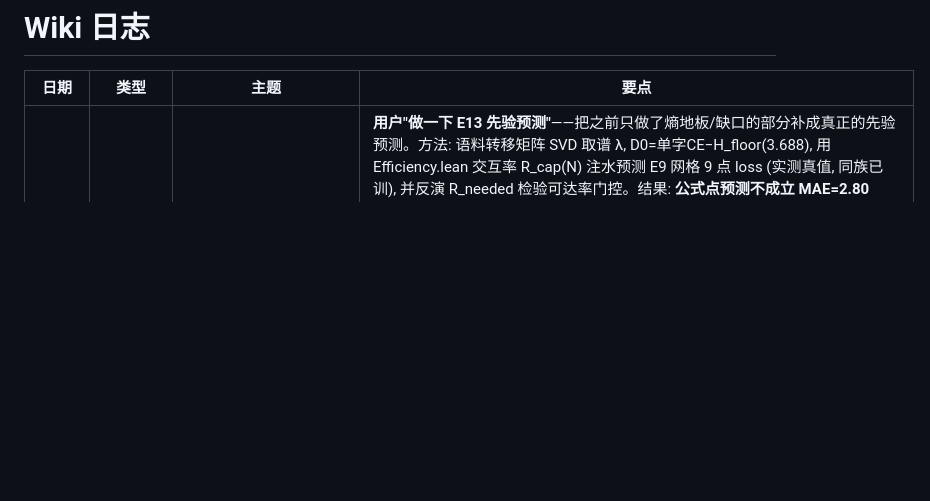
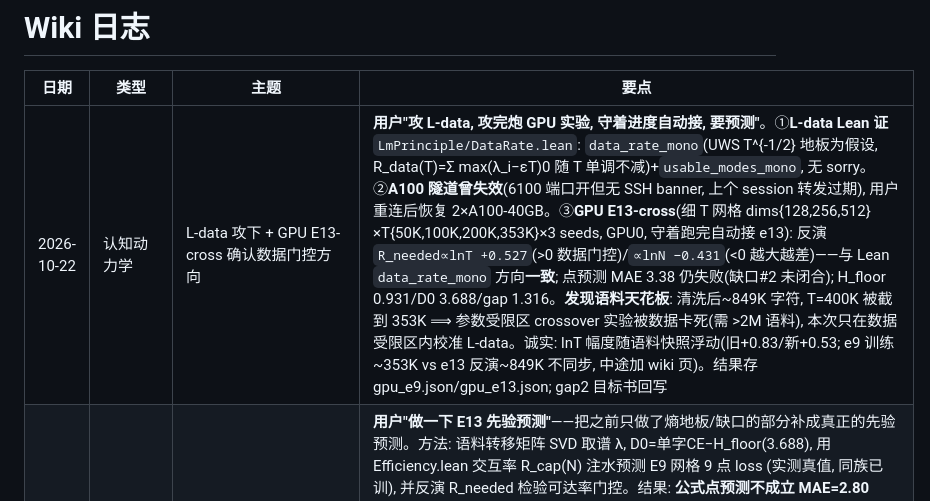
Before and after one commit to logos-42/lm-principle, a Markdown page: docs/wiki/log.md, the part around the change. Rendered like a GitHub page; blank space fills up the shorter version.

```diff
--- a/docs/wiki/log.md
+++ b/docs/wiki/log.md
@@ -12,6 +12,7 @@ schema_version: 2
 
 | 日期 | 类型 | 主题 | 要点 |
 |------|------|------|------|
+| 2026-10-22 | 认知动力学 | L-data 攻下 + GPU E13-cross 确认数据门控方向 | **用户"攻 L-data, 攻完炮 GPU 实验, 守着进度自动接, 要预测"**。①**L-data Lean 证** `LmPrinciple/DataRate.lean`: `data_rate_mono`(UWS T^{-1/2} 地板为假设, R_data(T)=Σ max(λ_i−εT)0 随 T 单调不减)+`usable_modes_mono`, 无 sorry。②**A100 隧道曾失效**(6100 端口开但无 SSH banner, 上个 session 转发过期), 用户重连后恢复 2×A100-40GB。③**GPU E13-cross**(细 T 网格 dims{128,256,512}×T{50K,100K,200K,353K}×3 seeds, GPU0, 守着跑完自动接 e13): 反演 `R_needed∝lnT +0.527`(>0 数据门控)/`∝lnN −0.431`(<0 越大越差)——与 Lean `data_rate_mono` 方向**一致**; 点预测 MAE 3.38 仍失败(缺口#2 未闭合); H_floor 0.931/D0 3.688/gap 1.316。**发现语料天花板**: 清洗后~849K 字符, T=400K 被截到 353K ⟹ 参数受限区 crossover 实验被数据卡死(需 >2M 语料), 本次只在数据受限区内校准 L-data。诚实: lnT 幅度随语料快照浮动(旧+0.83/新+0.53; e9 训练~353K vs e13 反演~849K 不同步, 中途加 wiki 页)。结果存 gpu_e9.json/gpu_e13.json; gap2 目标书回写 |
 | 2026-10-21 | 认知动力学 | E13 先验预测（GPU 批次, 率失真注水复用 gpu_e9 网格） | **用户"做一下 E13 先验预测"**——把之前只做了熵地板/缺口的部分补成真正的先验预测。方法: 语料转移矩阵 SVD 取谱 λ, D0=单字CE−H_floor(3.688), 用 Efficiency.lean 交互率 R_cap(N) 注水预测 E9 网格 9 点 loss (实测真值, 同族已训), 并反演 R_needed 检验可达率门控。结果: **公式点预测不成立 MAE=2.80 nats**(R_cap 率尺度错配, 过度注水, 预测值系统性远低于实测); 但反演得 **R_needed ∝ lnT +0.83 / ∝ lnN −0.46**(R_cap↔R_needed 相关+0.69) ⟹ **可达率由数据 T 门控而非容量 N**——精确确认 `predictive-gap.md` 的**缺口 #2 (架构→可达率 R(N,T)) 未闭合**。同时先验测出 H_floor=0.931 nats、E9 最小实测 2.483 ⟹ 预测缺口 1.553 nats (= 未闭合 R(N,T) 缺口的实测总和)。结论从"假设缺口 #2"提升为"实测确认的边界"。脚本 `scripts/gpu_experiments.py` run_e13 已重写; 汇总见 `experiment-results-gpu.md` §5; current-status/index 同步 |
 | 2026-10-22 | 认知动力学 | 缺口 #2 推导目标书 R(N,T)（C→B→A 之 C 第一步） | **用户定优先级 C→B→A 并选"先 1 后 3"**——HB1 Lean 已完成(选项1)；现做选项3: 把缺口 #2 从"假设"升级为可施工推导目标。新建 `docs/wiki/gap2-rnt-derivation.md`: 目标定理 **G2** = `R_ach(N,T,{λ}) = min(R_cap(N), R_data(T)) · η(N,T)`, 使 `L̂ = H_floor + waterfill_D(λ, R_ach)`; 三条 E13 反演经验约束 (R_needed∝lnT +0.83 主导 / ∝lnN −0.46 / R_cap↔R_needed +0.69, 数据受限区数据门控); 三个缺失引理 **L-data**(数据率 c(λ)·lnT, 接 UWS T^{-1/2}) / **L-eta**(优化效率, 缺口③最弱) / **L-switch**(crossover N*(T)=Chinchilla 最优配比); Lean 钩子 (Efficiency.interaction_rate / Training.scaling_law_strict_anti / Fractal 幂律) 与需新增三条引理; 可证伪预测 (crossover 位置 / 参数受限区 β-fit 恢复 / E13-b 第二语料族)。诚实边界: min·η 结构是假设形态, E13 只支持"数据门控"这一半。index/predictive-gap 挂链 |
 | 2026-10-22 | 认知动力学 | 拓扑构造实验 E-TOPO-1/2（毛球定理 + 兰顿蚂蚁, 本地 CPU） | **用户新方向: 智能=结构/动力学而非数学描述**, 落到毛球定理与兰顿蚂蚁, 并要求"主动构造这种拓扑结构"。读 `universal-weight-subspace.md`(吸引子/普适子空间) + `paper-llm-fractal-criticality.md`(规模律几何必然) + `dynamics-source-structure.md`(A4 内生向量场), 写笔记 `topology-hairyball-notes.md` 忠实记录直觉并分层"严格数学 vs 类比"。新建 `scripts/topo_experiments.py`: **E-TOPO-1 兰顿蚂蚁**——11000 步无损失/无优化器, ~10k 步后突现周期 104 步 highway 吸引子(位移(−1,−2)) → 演示 **A4 内生动力学**(规则即梯度、吸引子定轨迹); **E-TOPO-2 毛球定理**——S² 切向量场解析零点=2(Poincaré-Hopf χ=2), 严格切向动力学 1674 步内被吸向极点卡死(场范数≈1e-8=坍缩=那个"坑"), 加一条法向"残差"路径后轨迹越过极点离面(半径1.45)未坍缩 → **毛球定理给 L8 残差一个拓扑根(候选定理 HB1)**。诚实分层: 毛球→L8 是真拓扑必然(强启发+候选定理); 兰顿蚂蚁是说明性载体(非证据); π/表面积是非线性类比(未入公式); 手性首次产生=开放问题。**HB1 初等内核已 Lean 机器验证**: `LmPrinciple/HairyBall.lean`（无 sorry/axiom, `#print axioms` 仅 `[propext, Classical.choice, Quot.sound]`）——`forced_zero_trapped`(两端向内连续下降流必有零点=被闭域困住则坍缩拓扑强制)+`residual_removes_forced_zero`(残差越界后存在无零点下降流=残差打破强制停滞)+`s1_tangent_nonvanishing`(S¹ 奇维可梳反衬障碍维度奇偶特异); 完整毛球定理(偶维球面无无处非零切场)需 degree 理论, 记为形式化目标。index/current-status 同步 |
```
Also changed, not shown: docs/wiki/current-status.md (+4 -0 lines), docs/wiki/gap2-rnt-derivation.md (+5 -0 lines).
